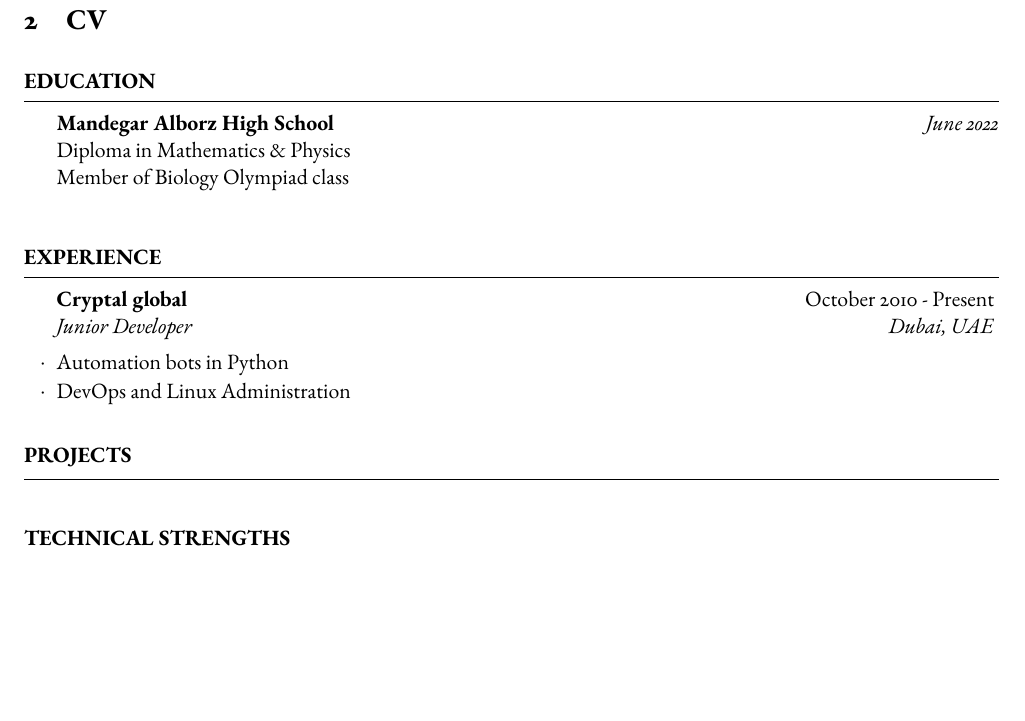
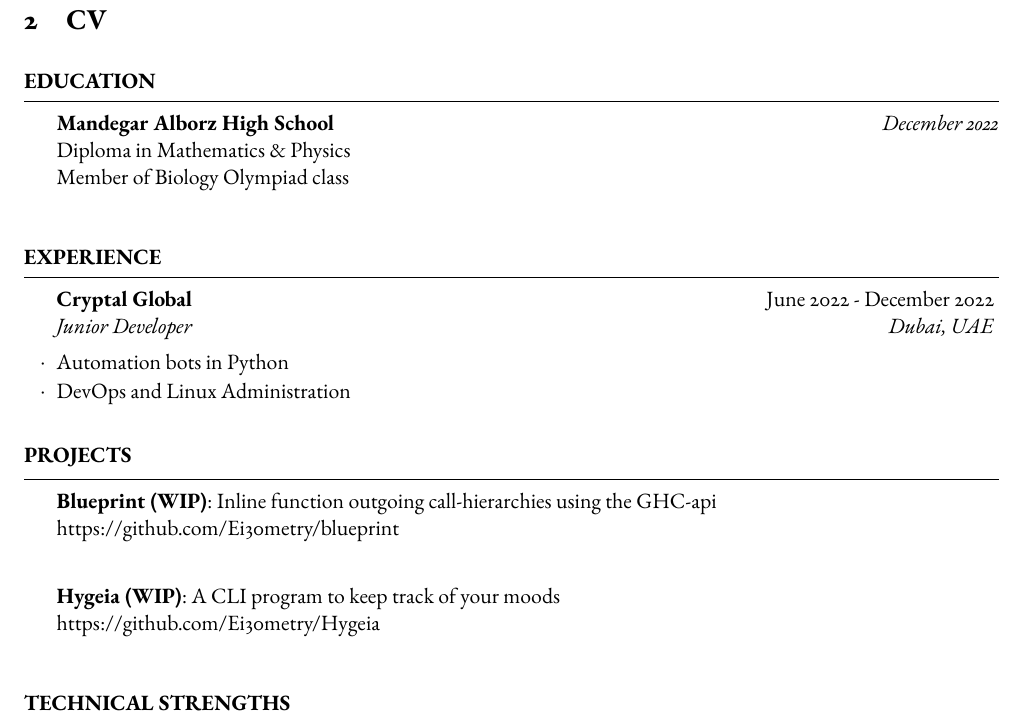
Before and after one commit to Ei30metry/cv, a LaTeX CV (cv.tex): part of page 2 of 2, cut so that both start at the same text, the shorter picture padded with empty space. Compiled offline with pdfLaTeX.

Commit message:
Correct the dates

```diff
--- a/cv.tex
+++ b/cv.tex
@@ -21,14 +21,14 @@ Thanks for putting the time and effort to read this.
 
 \section{CV}
 \begin{rSection}{Education}
-	\textbf{Mandegar Alborz High School} \hfill \textit{June 2022} \\
+	\textbf{Mandegar Alborz High School} \hfill \textit{December 2022} \\
 	Diploma in Mathematics \& Physics \\
     Member of Biology Olympiad class \\
 \end{rSection}
 
 \begin{rSection}{Experience}
 
-  \begin{rSubsection}{Cryptal global}{October 2010 - Present}{Junior Developer}{Dubai, UAE}
+  \begin{rSubsection}{Cryptal Global}{June 2022 - December 2022}{Junior Developer}{Dubai, UAE}
   \item Automation bots in Python
   \item DevOps and Linux Administration
   \end{rSubsection}
@@ -36,6 +36,12 @@ Thanks for putting the time and effort to read this.
 \end{rSection}
 
 \begin{rSection}{Projects}
+
+  \textbf{Blueprint (WIP)}: Inline function outgoing call-hierarchies using the GHC-api \\
+  https://github.com/Ei30metry/blueprint \\
+
+  \textbf{Hygeia (WIP)}: A CLI program to keep track of your moods \\
+  https://github.com/Ei30metry/Hygeia \\
 
 \end{rSection}
 %----------------------------------------------------------------------------------------
```
Also changed, not shown: cv.pdf.
